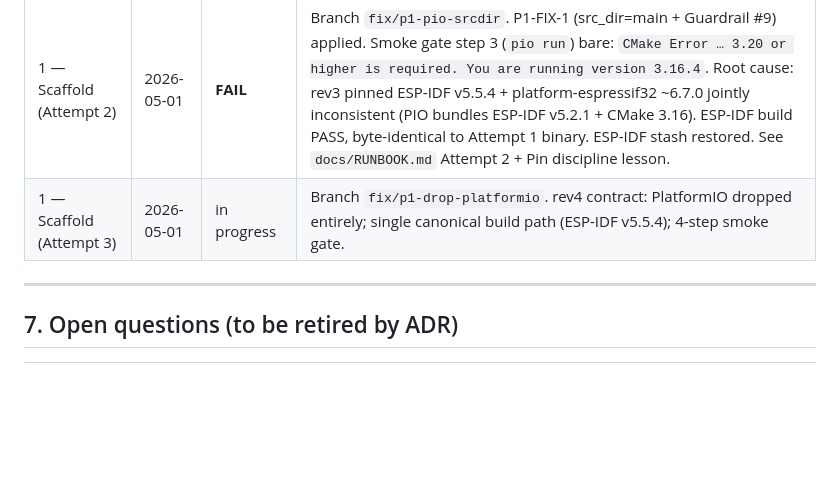
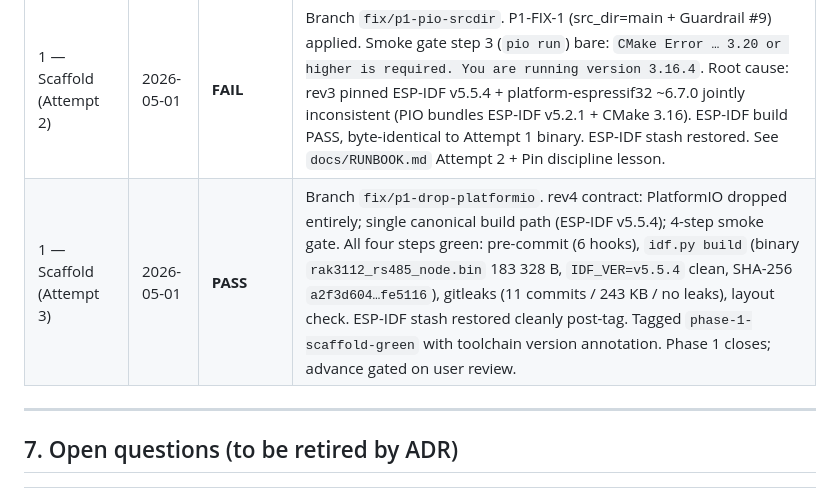
Before and after one commit to rnd-southerniot/rak3112-rs485-node, a Markdown page: CLAUDE.md, the part around the change. GitHub-like rendering; blank space fills up the shorter version.

Commit message:
docs(state): Phase 1 Attempt 3 PASS - smoke gate fully green
P1-PASS-3. All four bare smoke-gate steps PASS on rev4 contract:
  1. pre-commit run --all-files                      -> 6 hooks Passed
  2. idf.py build (ESP-IDF v5.5.4 pristine via stash) -> 183 328 B,
     IDF_VER=v5.5.4 clean, SHA-256 a2f3d604...fe5116
  3. gitleaks detect                                  -> 11 commits,
     243 KB, no leaks
  4. test -d tests/host && test -f tests/host/CMakeLists.txt -> exit 0

§6 State block updated to record PASS. Tag phase-1-scaffold-green
applied as the next commit-ish artefact. ESP-IDF stash restoration
follows the tag per §5 On-PASS protocol.

```diff
--- a/CLAUDE.md
+++ b/CLAUDE.md
@@ -341,7 +341,7 @@ Light-sleep between samples, task watchdog, brownout recovery, OTA-DFU (`partiti
 | 0 — Discovery | 2026-05-01 | PASS | Silicon = ESP32-S3 + SX1262 (verified from `.esym` pin labels). BOM = 5 ICs, 2 tact switches, DC1+P1+H1 input connectors. Toolchain (rev3) = ESP-IDF v5.5.4 + PlatformIO platform-espressif32 ~6.7.0. Decision: split-repo. |
 | 1 — Scaffold (Attempt 1) | 2026-05-01 | **FAIL** | Smoke gate step 3 (`pio run`): "Missing the 'src' folder with project sources". Operator-side `\| tee \| tail` masked exit code initially. ESP-IDF build (step 2) PASS with binary 183 328 B. ESP-IDF stash restored cleanly. See `docs/RUNBOOK.md` Attempt 1. |
 | 1 — Scaffold (Attempt 2) | 2026-05-01 | **FAIL** | Branch `fix/p1-pio-srcdir`. P1-FIX-1 (src_dir=main + Guardrail #9) applied. Smoke gate step 3 (`pio run`) bare: `CMake Error … 3.20 or higher is required. You are running version 3.16.4`. Root cause: rev3 pinned ESP-IDF v5.5.4 + platform-espressif32 ~6.7.0 jointly inconsistent (PIO bundles ESP-IDF v5.2.1 + CMake 3.16). ESP-IDF build PASS, byte-identical to Attempt 1 binary. ESP-IDF stash restored. See `docs/RUNBOOK.md` Attempt 2 + Pin discipline lesson. |
-| 1 — Scaffold (Attempt 3) | 2026-05-01 | in progress | Branch `fix/p1-drop-platformio`. rev4 contract: PlatformIO dropped entirely; single canonical build path (ESP-IDF v5.5.4); 4-step smoke gate. |
+| 1 — Scaffold (Attempt 3) | 2026-05-01 | **PASS** | Branch `fix/p1-drop-platformio`. rev4 contract: PlatformIO dropped entirely; single canonical build path (ESP-IDF v5.5.4); 4-step smoke gate. All four steps green: pre-commit (6 hooks), `idf.py build` (binary `rak3112_rs485_node.bin` 183 328 B, `IDF_VER=v5.5.4` clean, SHA-256 `a2f3d604…fe5116`), gitleaks (11 commits / 243 KB / no leaks), layout check. ESP-IDF stash restored cleanly post-tag. Tagged `phase-1-scaffold-green` with toolchain version annotation. Phase 1 closes; advance gated on user review. |
 
 <!-- 2026-05-01: CLAUDE.md drafted, awaiting user review before Phase 1 execution. -->
 <!-- 2026-05-01: rev2 — applied E2 (PSRAM=n), E3 (version pins), E4 (drop arduino-only PIO setting + partitions), E5 (pre-commit), E6 (drop ctest from Phase 1 gate), R1 (.env.example), R2 (strap-pin specifics), R4 (versioned snapshot), R5 (filename note expanded), R6 (parity check → Phase 4 / OQ-6). E1 applied as split-repo (reversal of prior monorepo direction — flagged). R3 declined: global ~/.claude/CLAUDE.md §11+§15 authoritatively says current MCP Pi Gateway IP is 192.168.20.150 (relocated from .15.150 on 2026-04-23). -->
```
